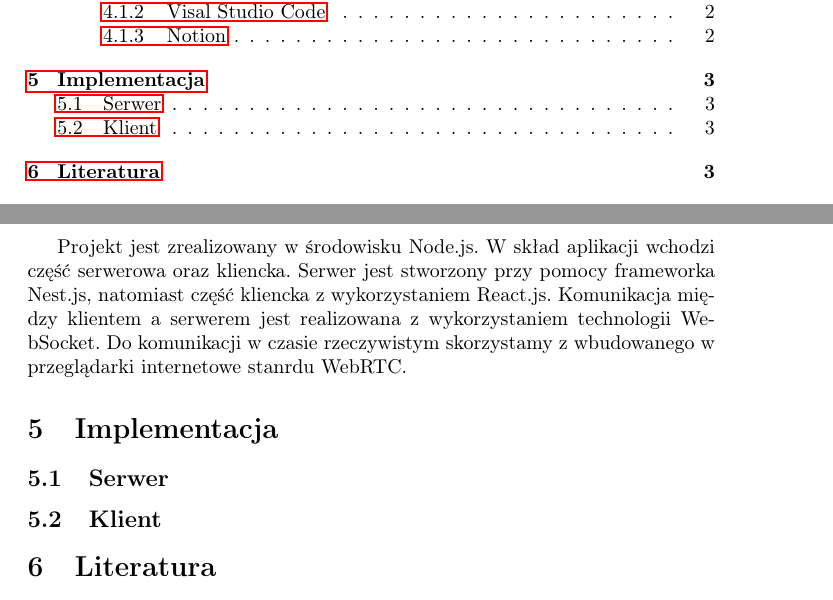
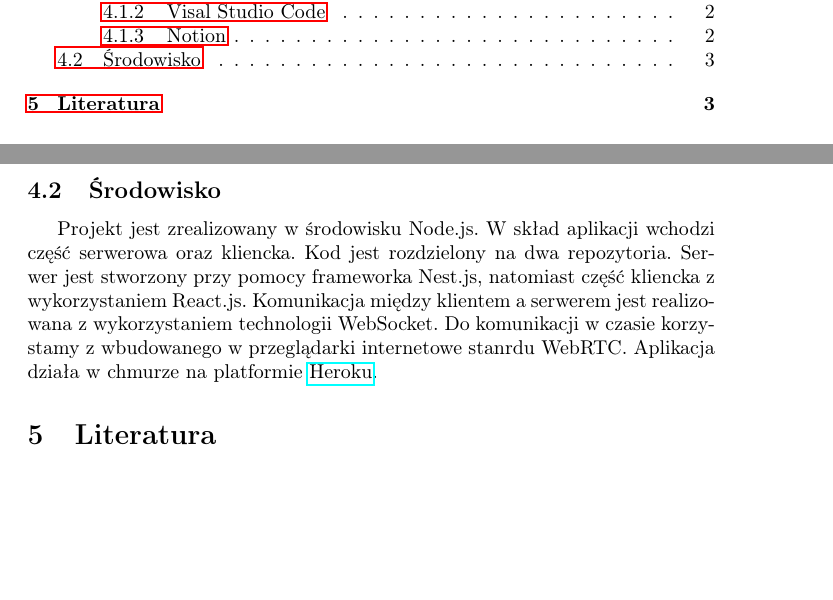
Before and after one commit to sebastiansiejek/sd-communicator-backend, a LaTeX document (doc/doc.tex): two parts of pages 1 and 3 of 3, joined at a grey line, cut so that both start at the same text, the shorter picture padded with empty space. Compiled offline with pdfLaTeX.

Commit message:
docs: add environment

```diff
--- a/doc/doc.tex
+++ b/doc/doc.tex
@@ -48,14 +48,8 @@ Edytor(IDE) do pisania kodu.
 \subsubsection{Notion}
 Do zarządzania zadaniami i pisania notatek.
 
-
-Projekt jest zrealizowany w środowisku Node.js. W skład aplikacji wchodzi część serwerowa oraz kliencka. Serwer jest stworzony przy pomocy frameworka Nest.js, natomiast część kliencka z wykorzystaniem React.js. Komunikacja między klientem a serwerem jest realizowana z wykorzystaniem technologii WebSocket. Do komunikacji w czasie rzeczywistym skorzystamy z wbudowanego w przeglądarki internetowe stanrdu WebRTC.
-
-\section{Implementacja}
-
-\subsection{Serwer}
-
-\subsection{Klient}
+\subsection{Środowisko}
+Projekt jest zrealizowany w środowisku Node.js. W skład aplikacji wchodzi część serwerowa oraz kliencka. Kod jest rozdzielony na dwa repozytoria. Serwer jest stworzony przy pomocy frameworka Nest.js, natomiast część kliencka z wykorzystaniem React.js. Komunikacja między klientem a serwerem jest realizowana z wykorzystaniem technologii WebSocket. Do komunikacji w czasie korzystamy z wbudowanego w przeglądarki internetowe stanrdu WebRTC. Aplikacja działa w chmurze na platformie \href{https://dashboard.heroku.com/apps}{Heroku}.
 
 \section{Literatura}
 
```
